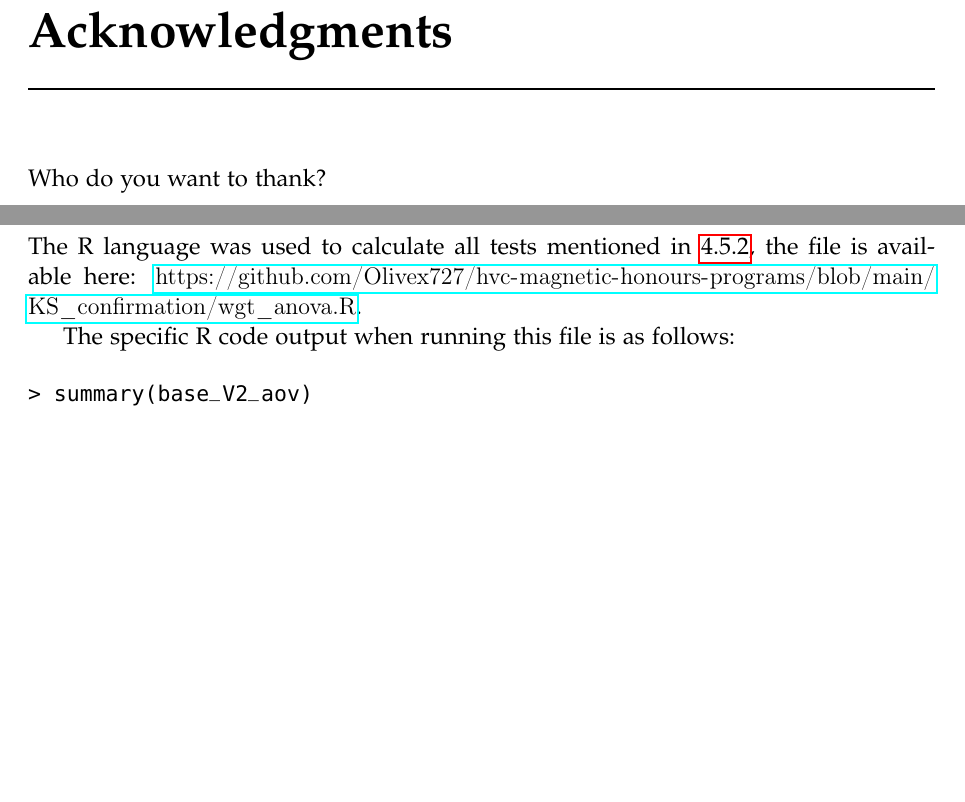
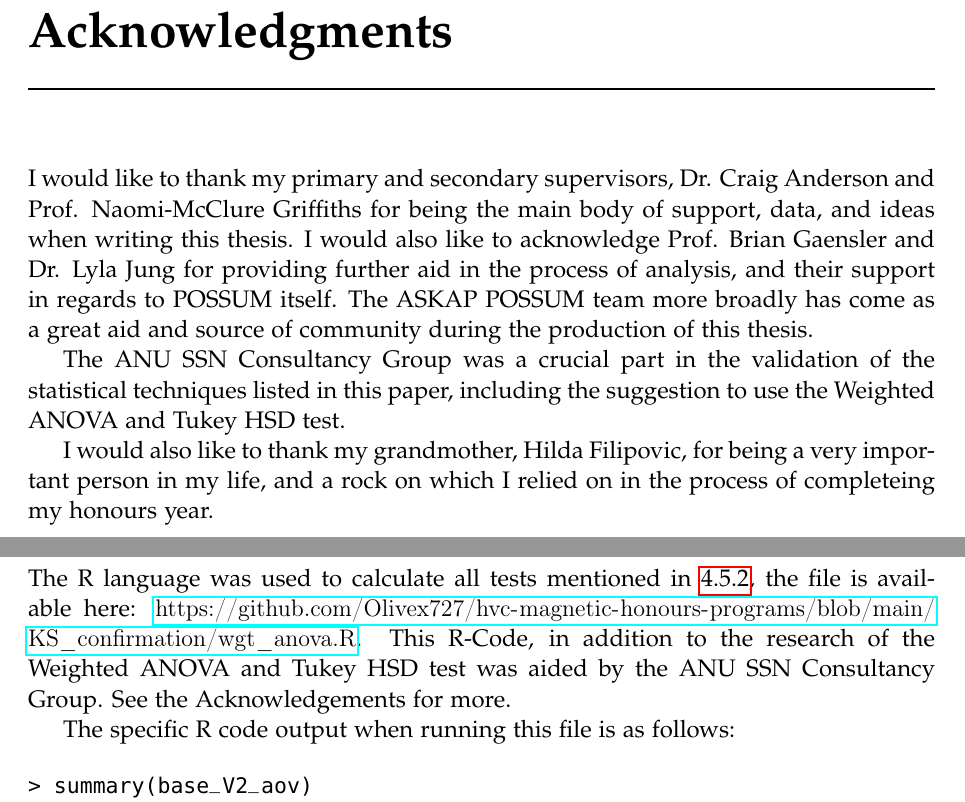
Before and after one commit to Olivex727/hvc-magnetic-honours-thesis, a LaTeX thesis (thesis.tex, which reads ack.tex, appendix.tex): two parts of pages 4 and 72 of 72, joined at a grey line, cut so that both start at the same text, the shorter picture padded with empty space. Compiled offline with pdfLaTeX; a LaTeX package or settings file that is missing is left out.

Commit message:
acknowledgements

```diff
--- a/ack.tex
+++ b/ack.tex
@@ -1,3 +1,9 @@
 \chapter*{Acknowledgments}
 \addcontentsline{toc}{chapter}{Acknowledgments}
-Who do you want to thank?
+
+
+I would like to thank my primary and secondary supervisors, Dr. Craig Anderson and Prof. Naomi-McClure Griffiths for being the main body of support, data, and ideas when writing this thesis. I would also like to acknowledge Prof. Brian Gaensler and Dr. Lyla Jung for providing further aid in the process of analysis, and their support in regards to POSSUM itself. The ASKAP POSSUM team more broadly has come as a great aid and source of community during the production of this thesis.
+
+The ANU SSN Consultancy Group was a crucial part in the validation of the statistical techniques listed in this paper, including the suggestion to use the Weighted ANOVA and Tukey HSD test.
+
+I would also like to thank my grandmother, Hilda Filipovic, for being a very important person in my life, and a rock on which I relied on in the process of completeing my honours year.
--- a/appendix.tex
+++ b/appendix.tex
@@ -58,7 +58,7 @@ The pyNUFFT Python Module, which was used in the investigation for foreground re
 \section{Statistical ANOVA Tests}
 \label{sec:appendixE}
 
-The R language was used to calculate all tests mentioned in \ref{ssec:results_stats}, the file is available here: \url{https://github.com/Olivex727/hvc-magnetic-honours-programs/blob/main/KS_confirmation/wgt_anova.R}.
+The R language was used to calculate all tests mentioned in \ref{ssec:results_stats}, the file is available here: \url{https://github.com/Olivex727/hvc-magnetic-honours-programs/blob/main/KS_confirmation/wgt_anova.R}. This R-Code, in addition to the research of the Weighted ANOVA and Tukey HSD test was aided by the ANU SSN Consultancy Group. See the Acknowledgements for more.
 
 The specific R code output when running this file is as follows:
 
```
Also changed, not shown: appendix.tex (2 more changed lines), 4 other files.
